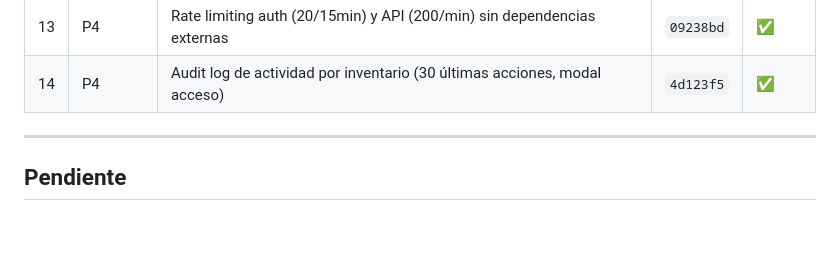
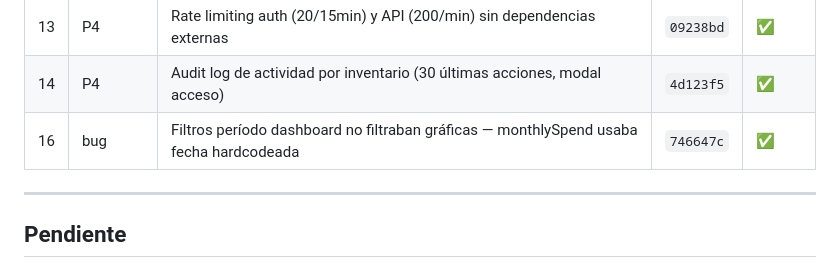
Before and after one commit to alexmejiat2813/inventario-hogar, a Markdown page: DEVELOPMENT.md, the part around the change. Rendered like a GitHub page; blank space fills up the shorter version.

Commit message:
docs: registrar fix dashboard period filter en DEVELOPMENT.md

```diff
--- a/DEVELOPMENT.md
+++ b/DEVELOPMENT.md
@@ -32,6 +32,7 @@
 | 12 | P3 | PWA offline para lista de compras (SW v8, banner sin conexión) | `972096a` | ✅ |
 | 13 | P4 | Rate limiting auth (20/15min) y API (200/min) sin dependencias externas | `09238bd` | ✅ |
 | 14 | P4 | Audit log de actividad por inventario (30 últimas acciones, modal acceso) | `4d123f5` | ✅ |
+| 16 | bug | Filtros período dashboard no filtraban gráficas — monthlySpend usaba fecha hardcodeada | `746647c` | ✅ |
 
 ---
 
```
